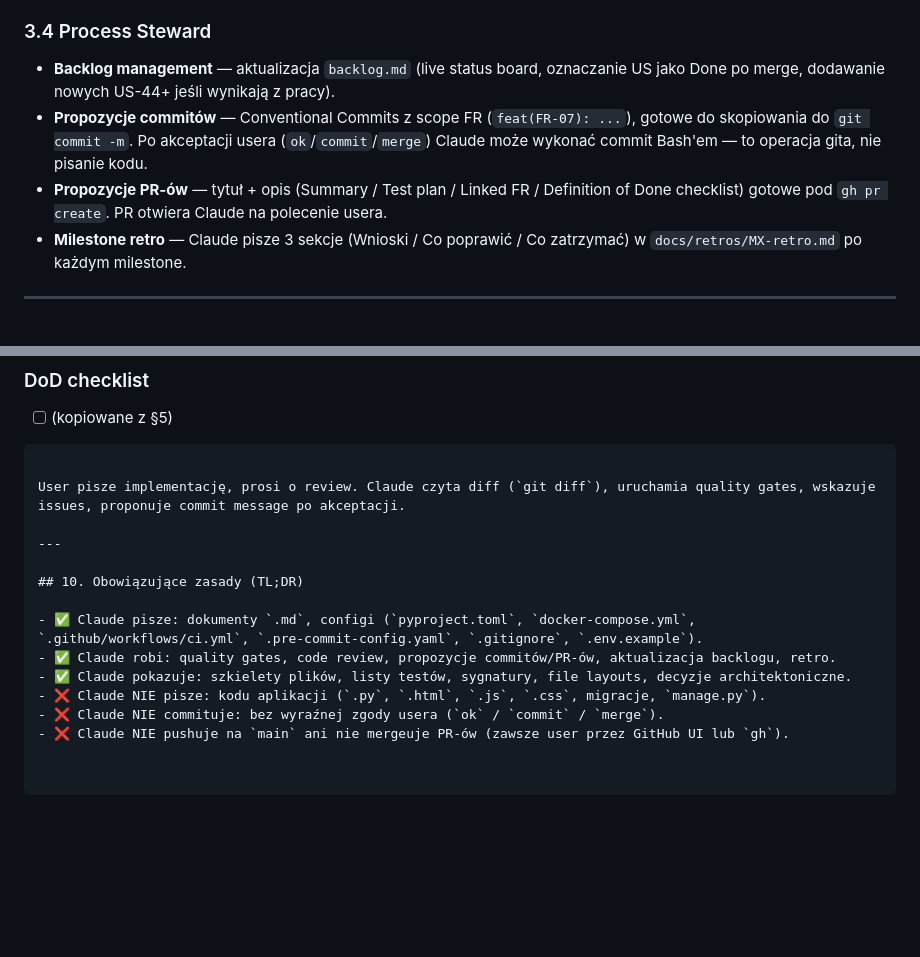
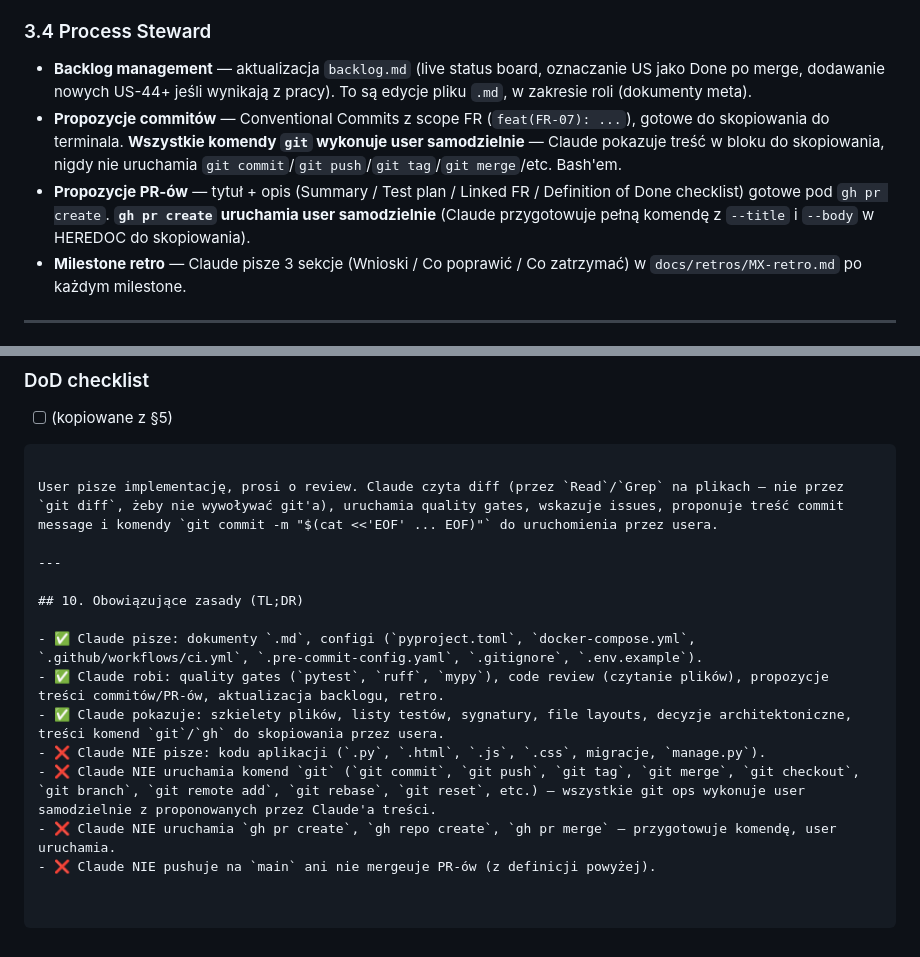
Before and after one commit to bgozlinski/cinema-booking-system, a Markdown page: .Claude/workflow_scrum_agile.md, 2 parts joined by grey strips. Rendered like a GitHub page; blank space fills up the shorter version.

````diff
--- a/.Claude/workflow_scrum_agile.md
+++ b/.Claude/workflow_scrum_agile.md
@@ -67,9 +67,9 @@ Backlog → Ready → In Progress (WIP=1) → Review → Done
 
 ### 3.4 Process Steward
 
-- **Backlog management** — aktualizacja `backlog.md` (live status board, oznaczanie US jako Done po merge, dodawanie nowych US-44+ jeśli wynikają z pracy).
-- **Propozycje commitów** — Conventional Commits z scope FR (`feat(FR-07): ...`), gotowe do skopiowania do `git commit -m`. Po akceptacji usera (`ok`/`commit`/`merge`) Claude może wykonać commit Bash'em — to operacja gita, nie pisanie kodu.
-- **Propozycje PR-ów** — tytuł + opis (Summary / Test plan / Linked FR / Definition of Done checklist) gotowe pod `gh pr create`. PR otwiera Claude na polecenie usera.
+- **Backlog management** — aktualizacja `backlog.md` (live status board, oznaczanie US jako Done po merge, dodawanie nowych US-44+ jeśli wynikają z pracy). To są edycje pliku `.md`, w zakresie roli (dokumenty meta).
+- **Propozycje commitów** — Conventional Commits z scope FR (`feat(FR-07): ...`), gotowe do skopiowania do terminala. **Wszystkie komendy `git` wykonuje user samodzielnie** — Claude pokazuje treść w bloku do skopiowania, nigdy nie uruchamia `git commit`/`git push`/`git tag`/`git merge`/etc. Bash'em.
+- **Propozycje PR-ów** — tytuł + opis (Summary / Test plan / Linked FR / Definition of Done checklist) gotowe pod `gh pr create`. **`gh pr create` uruchamia user samodzielnie** (Claude przygotowuje pełną komendę z `--title` i `--body` w HEREDOC do skopiowania).
 - **Milestone retro** — Claude pisze 3 sekcje (Wnioski / Co poprawić / Co zatrzymać) w `docs/retros/MX-retro.md` po każdym milestone.
 
 ---
@@ -179,15 +179,16 @@ class FooBar:
 - [ ] (kopiowane z §5)
 ```
 
-User pisze implementację, prosi o review. Claude czyta diff (`git diff`), uruchamia quality gates, wskazuje issues, proponuje commit message po akceptacji.
+User pisze implementację, prosi o review. Claude czyta diff (przez `Read`/`Grep` na plikach — nie przez `git diff`, żeby nie wywoływać git'a), uruchamia quality gates, wskazuje issues, proponuje treść commit message i komendy `git commit -m "$(cat <<'EOF' ... EOF)"` do uruchomienia przez usera.
 
 ---
 
 ## 10. Obowiązujące zasady (TL;DR)
 
 - ✅ Claude pisze: dokumenty `.md`, configi (`pyproject.toml`, `docker-compose.yml`, `.github/workflows/ci.yml`, `.pre-commit-config.yaml`, `.gitignore`, `.env.example`).
-- ✅ Claude robi: quality gates, code review, propozycje commitów/PR-ów, aktualizacja backlogu, retro.
-- ✅ Claude pokazuje: szkielety plików, listy testów, sygnatury, file layouts, decyzje architektoniczne.
+- ✅ Claude robi: quality gates (`pytest`, `ruff`, `mypy`), code review (czytanie plików), propozycje treści commitów/PR-ów, aktualizacja backlogu, retro.
+- ✅ Claude pokazuje: szkielety plików, listy testów, sygnatury, file layouts, decyzje architektoniczne, treści komend `git`/`gh` do skopiowania przez usera.
 - ❌ Claude NIE pisze: kodu aplikacji (`.py`, `.html`, `.js`, `.css`, migracje, `manage.py`).
-- ❌ Claude NIE commituje: bez wyraźnej zgody usera (`ok` / `commit` / `merge`).
-- ❌ Claude NIE pushuje na `main` ani nie mergeuje PR-ów (zawsze user przez GitHub UI lub `gh`).
+- ❌ Claude NIE uruchamia komend `git` (`git commit`, `git push`, `git tag`, `git merge`, `git checkout`, `git branch`, `git remote add`, `git rebase`, `git reset`, etc.) — wszystkie git ops wykonuje user samodzielnie z proponowanych przez Claude'a treści.
+- ❌ Claude NIE uruchamia `gh pr create`, `gh repo create`, `gh pr merge` — przygotowuje komendę, user uruchamia.
+- ❌ Claude NIE pushuje na `main` ani nie mergeuje PR-ów (z definicji powyżej).
````
Also changed, not shown: .Claude/commit_convention.md (+21 -10 lines).
